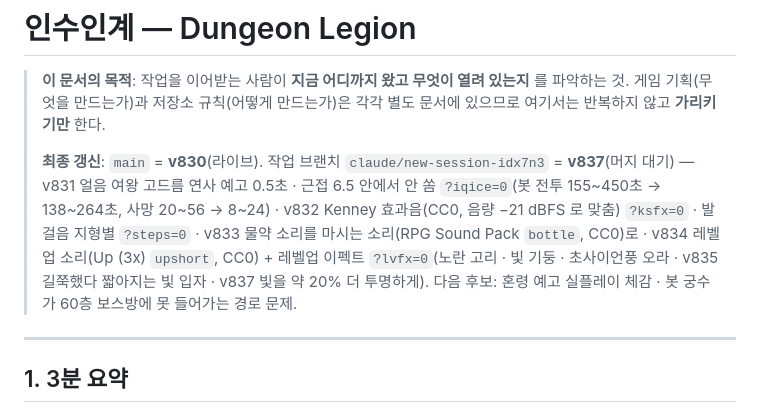
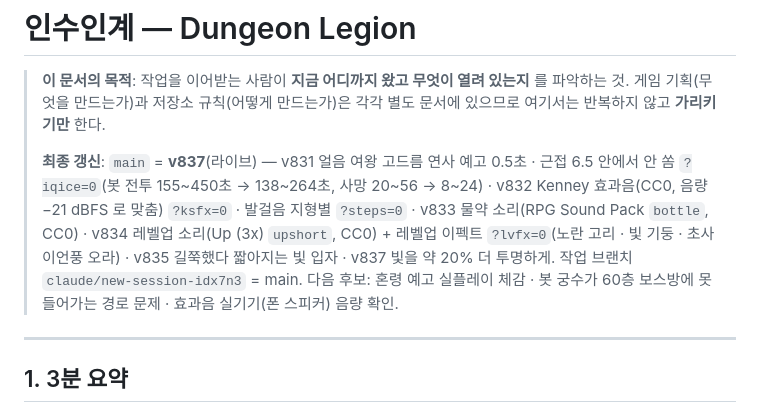
Before and after one commit to PeaceZEKE/my-dungeon, a Markdown page: 인수인계.md, the part around the change. GitHub-like rendering.

Commit message:
인수인계: main = v837
Co-Authored-By: Claude Opus 5.5 <noreply@anthropic.com>
Claude-Session: https://claude.ai/code/session_014rRmcKkVSDQnkCgrHC2sAG

```diff
--- a/인수인계.md
+++ b/인수인계.md
@@ -4,7 +4,7 @@
 > 파악하는 것. 게임 기획(무엇을 만드는가)과 저장소 규칙(어떻게 만드는가)은 각각 별도
 > 문서에 있으므로 여기서는 반복하지 않고 **가리키기만** 한다.
 >
-> **최종 갱신**: `main` = **v830**(라이브). 작업 브랜치 `claude/new-session-idx7n3` = **v837**(머지 대기) — v831 얼음 여왕 고드름 연사 예고 0.5초 · 근접 6.5 안에서 안 쏨 `?iqice=0`(봇 전투 155~450초 → 138~264초, 사망 20~56 → 8~24) · v832 Kenney 효과음(CC0, 음량 −21 dBFS 로 맞춤) `?ksfx=0` · 발걸음 지형별 `?steps=0` · v833 물약 소리를 마시는 소리(RPG Sound Pack `bottle`, CC0)로 · v834 레벨업 소리(Up (3x) `upshort`, CC0) + 레벨업 이펙트 `?lvfx=0`(노란 고리 · 빛 기둥 · 초사이언풍 오라 · v835 길쭉했다 짧아지는 빛 입자 · v837 빛을 약 20% 더 투명하게). 다음 후보: 혼령 예고 실플레이 체감 · 봇 궁수가 60층 보스방에 못 들어가는 경로 문제.
+> **최종 갱신**: `main` = **v837**(라이브) — v831 얼음 여왕 고드름 연사 예고 0.5초 · 근접 6.5 안에서 안 쏨 `?iqice=0`(봇 전투 155~450초 → 138~264초, 사망 20~56 → 8~24) · v832 Kenney 효과음(CC0, 음량 −21 dBFS 로 맞춤) `?ksfx=0` · 발걸음 지형별 `?steps=0` · v833 물약 소리(RPG Sound Pack `bottle`, CC0) · v834 레벨업 소리(Up (3x) `upshort`, CC0) + 레벨업 이펙트 `?lvfx=0`(노란 고리 · 빛 기둥 · 초사이언풍 오라) · v835 길쭉했다 짧아지는 빛 입자 · v837 빛을 약 20% 더 투명하게. 작업 브랜치 `claude/new-session-idx7n3` = main. 다음 후보: 혼령 예고 실플레이 체감 · 봇 궁수가 60층 보스방에 못 들어가는 경로 문제 · 효과음 실기기(폰 스피커) 음량 확인.
 
 ---
 
```
